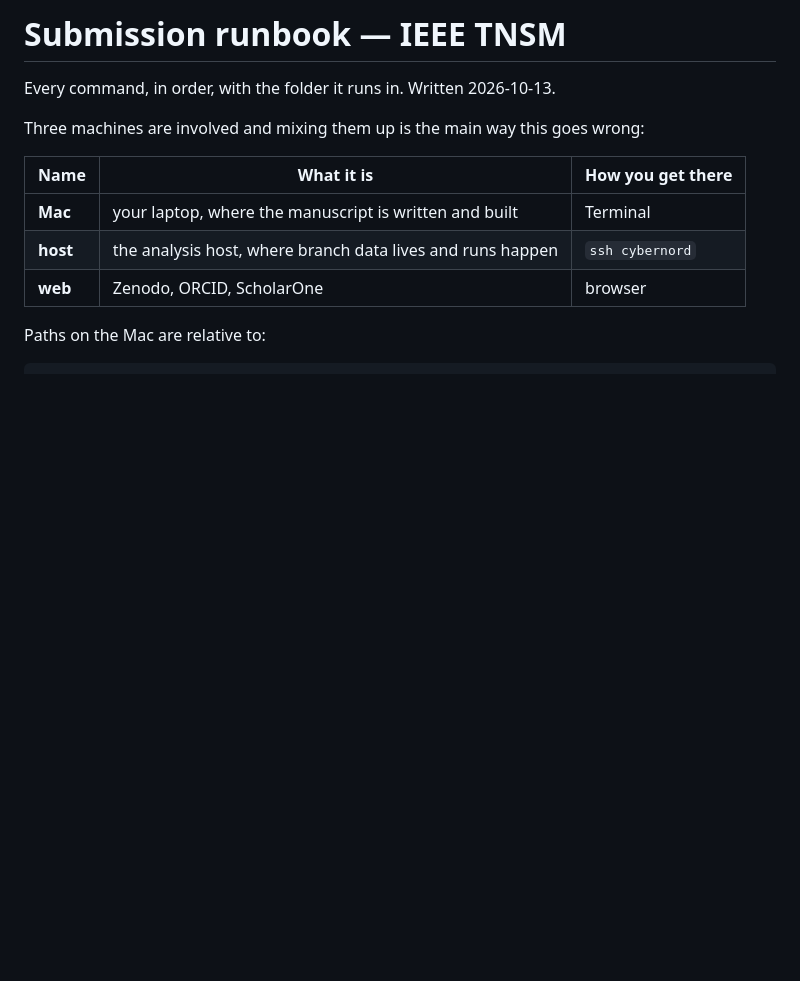
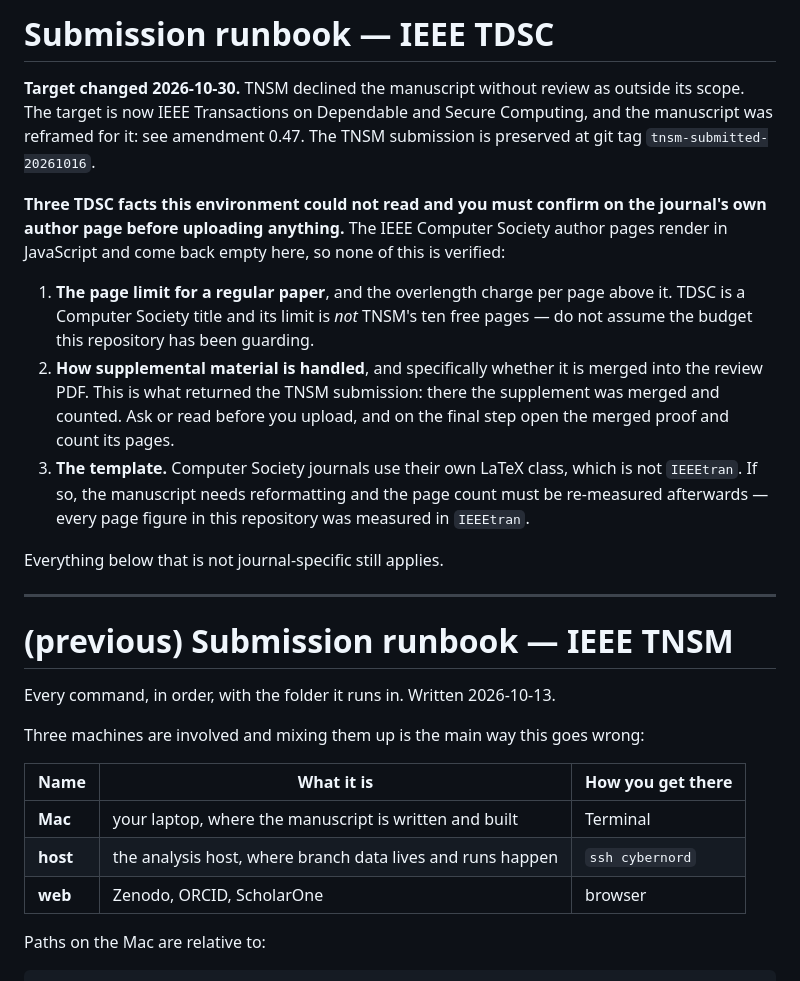
Before and after one commit to Dev-Nikita/csc-iot, a Markdown page: SUBMISSION_RUNBOOK.md, the part around the change. Drawn GitHub-style; blank space fills up the shorter version.

Commit message:
retarget to IEEE TDSC: cover letter rewritten, three unread journal facts named as blockers
The cover letter argues dependability rather than breadth: each limit is stated
as a requirement on instrumentation and the consequence given as "an evaluation
can fail to identify the better recovery action before it fails to favour it".
The sentence that opened the TNSM letter -- "not about a controller" -- is gone.
The previous submission to TNSM and its outcome are disclosed in the originality
paragraph, where an editor expects to find it.

Three facts about TDSC could not be read here: the Computer Society author pages
render in JavaScript and come back empty. The regular-paper page limit and
overlength charge, whether supplemental material is merged into the review PDF,
and whether the journal requires its own LaTeX class rather than IEEEtran are
recorded as blockers rather than assumed. Every page measurement in this
repository was made in IEEEtran against TNSM's ten free pages and is stale until
those are confirmed -- assuming a limit is what returned the last submission.

```diff
--- a/SUBMISSION_RUNBOOK.md
+++ b/SUBMISSION_RUNBOOK.md
@@ -1,4 +1,32 @@
-# Submission runbook — IEEE TNSM
+# Submission runbook — IEEE TDSC
+
+**Target changed 2026-10-30.** TNSM declined the manuscript without review as
+outside its scope. The target is now IEEE Transactions on Dependable and Secure
+Computing, and the manuscript was reframed for it: see amendment 0.47. The TNSM
+submission is preserved at git tag `tnsm-submitted-20261016`.
+
+**Three TDSC facts this environment could not read and you must confirm on the
+journal's own author page before uploading anything.** The IEEE Computer Society
+author pages render in JavaScript and come back empty here, so none of this is
+verified:
+
+1. **The page limit for a regular paper**, and the overlength charge per page
+   above it. TDSC is a Computer Society title and its limit is *not* TNSM's ten
+   free pages — do not assume the budget this repository has been guarding.
+2. **How supplemental material is handled**, and specifically whether it is
+   merged into the review PDF. This is what returned the TNSM submission: there
+   the supplement was merged and counted. Ask or read before you upload, and on
+   the final step open the merged proof and count its pages.
+3. **The template.** Computer Society journals use their own LaTeX class, which
+   is not `IEEEtran`. If so, the manuscript needs reformatting and the page count
+   must be re-measured afterwards — every page figure in this repository was
+   measured in `IEEEtran`.
+
+Everything below that is not journal-specific still applies.
+
+---
+
+# (previous) Submission runbook — IEEE TNSM
 
 Every command, in order, with the folder it runs in. Written 2026-10-13.
 
```
Also changed, not shown: PRESUBMISSION.md (+12 -1 lines).
